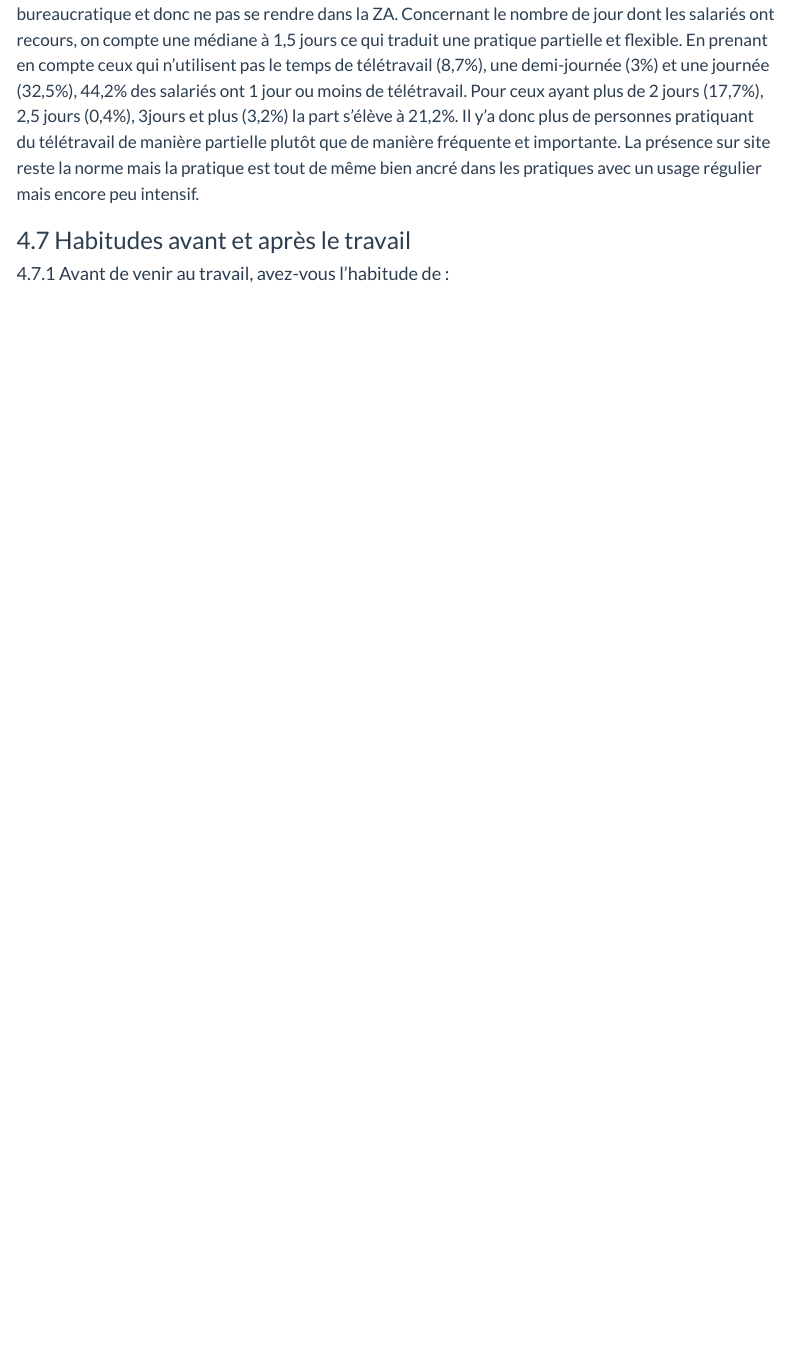
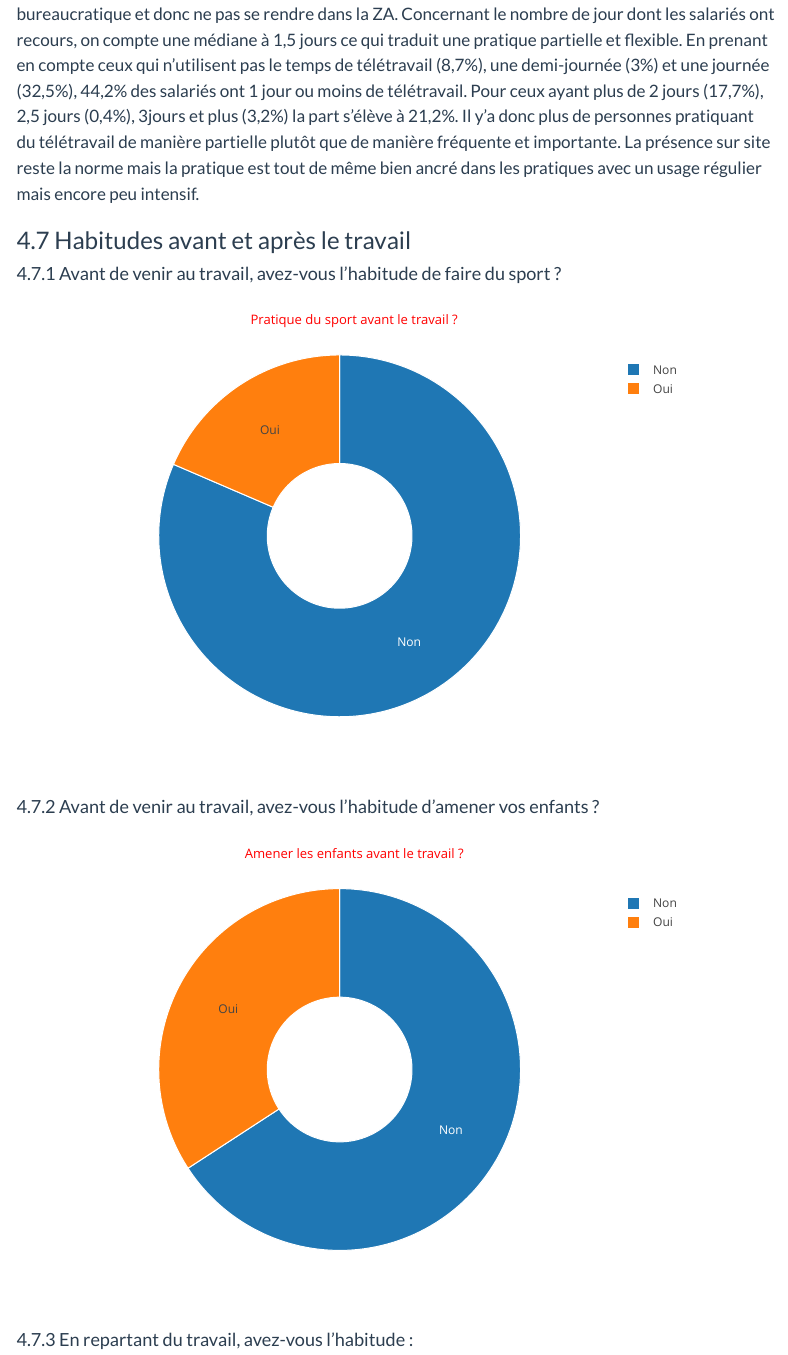
Before and after one commit to Mvince11/ZAE_Marticot, a Quarto document (percpetion_environnement.qmd): the page in a window 1100 px wide, from 10640 px down. Rendered offline with R 4.5, knitr and Pandoc in place of Quarto, with nearby package versions; menus at the side of the page are left out.

Commit message:
Ajout graphiques environnement

````diff
--- a/percpetion_environnement.qmd
+++ b/percpetion_environnement.qmd
@@ -856,12 +856,36 @@ Concernant le télétravail, la pratique est largement répandue avec 77% des sa
 
 ### 4.7 Habitudes avant et après le travail
 
-#### 4.7.1 Avant de venir au travail, avez-vous l’habitude de :
+#### 4.7.1 Avant de venir au travail, avez-vous l’habitude de faire du sport ?
 
 ```{r}
 #| echo: false
 #| warning: false
 
+
+
 library(dplyr)
 library(plotly)
 
+
+df_travail_sport <- donnees %>%
+  count(travail_sport = `C25 1 avant travail sport`) %>%
+  filter(!is.na(travail_sport)) %>%
+  mutate(
+    travail_sport = case_when(
+      is.na(travail_sport) | travail_sport == "N/A" ~ "Sans réponse",
+      TRUE ~ travail_sport
+    ),
+    Total = sum(n),
+    Pourcent = round(100 * n / Total, 1),
+    label = paste0(travail_sport)
+  )
+
+plot_ly(
+  data = df_travail_sport,
+  labels = ~label,
+  values = ~n,
+  type = "pie",
+  textinfo = "label",
+  hovertemplate = paste(
+    "<b>%{label}</b><br>",
@@ -868 +893,71 @@ library(plotly)
+    "Pourcentage = %{percent}<extra></extra>"
+  ),
+  hole = 0.4,
+  marker = list(line = list(color = "#FFFFFF", width = 1))
+) %>%
+  layout(
+    title = list(
+      text = "Pratique du sport avant le travail ?",
+      x = 0.5,
+      xanchor = "center",
+      font = list(color = "red", size = 13,
+      face = "bold")
+    ),
+    margin = list(t = 60, b = 60)
+  ) %>%
+  config(responsive = TRUE)
 ```
+
+#### 4.7.2 Avant de venir au travail, avez-vous l’habitude d'amener vos enfants ?
+
+```{r}
+#| echo: false
+#| warning: false
+
+
+
+library(dplyr)
+library(plotly)
+
+
+df_travail_enfants <- donnees %>%
+  count(travail_enfants = `C25 2 avant travail récupérer enfants`) %>%
+  filter(!is.na(travail_enfants)) %>%
+  mutate(
+    travail_enfants = case_when(
+      is.na(travail_enfants) | travail_enfants == "N/A" ~ "Sans réponse",
+      TRUE ~ travail_enfants
+    ),
+    Total = sum(n),
+    Pourcent = round(100 * n / Total, 1),
+    label = paste0(travail_enfants)
+  )
+
+plot_ly(
+  data = df_travail_enfants,
+  labels = ~label,
+  values = ~n,
+  type = "pie",
+  textinfo = "label",
+  hovertemplate = paste(
+    "<b>%{label}</b><br>",
+    "Nombre de réponses = %{value}<br>",
+    "Pourcentage = %{percent}<extra></extra>"
+  ),
+  hole = 0.4,
+  marker = list(line = list(color = "#FFFFFF", width = 1))
+) %>%
+  layout(
+    title = list(
+      text = "Amener les enfants avant le travail ?",
+      x = 0.5,
+      xanchor = "center",
+      font = list(color = "red", size = 13,
+      face = "bold")
+    ),
+    margin = list(t = 60, b = 60)
+  ) %>%
+  config(responsive = TRUE)
+```
+
+#### 4.7.3 En repartant du travail, avez-vous l’habitude :
````
Also changed, not shown: percpetion_environnement_files/figure-html/unnamed-chunk-6-1.png (added), percpetion_environnement.qmd (1 more changed lines), 15 other files.
